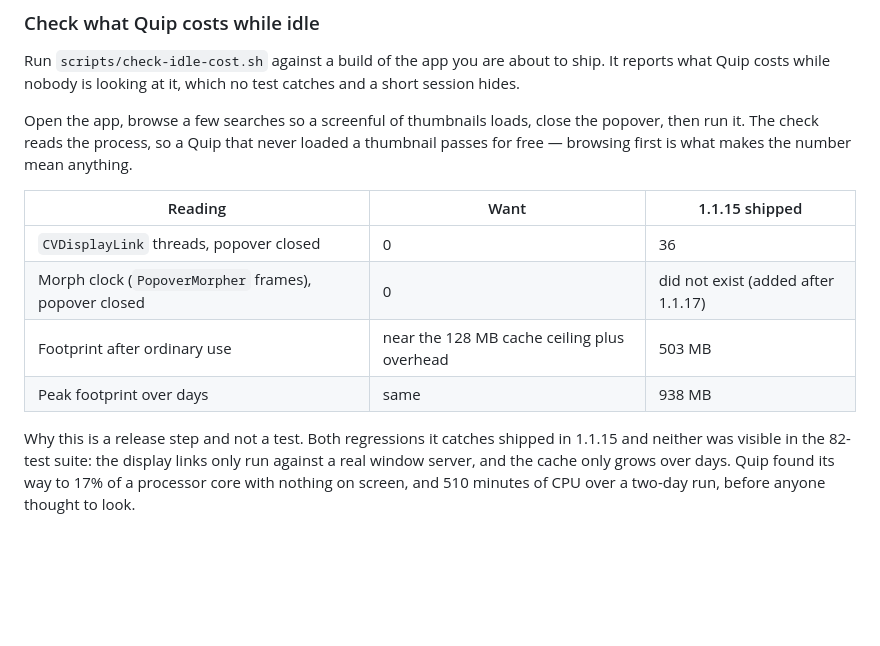
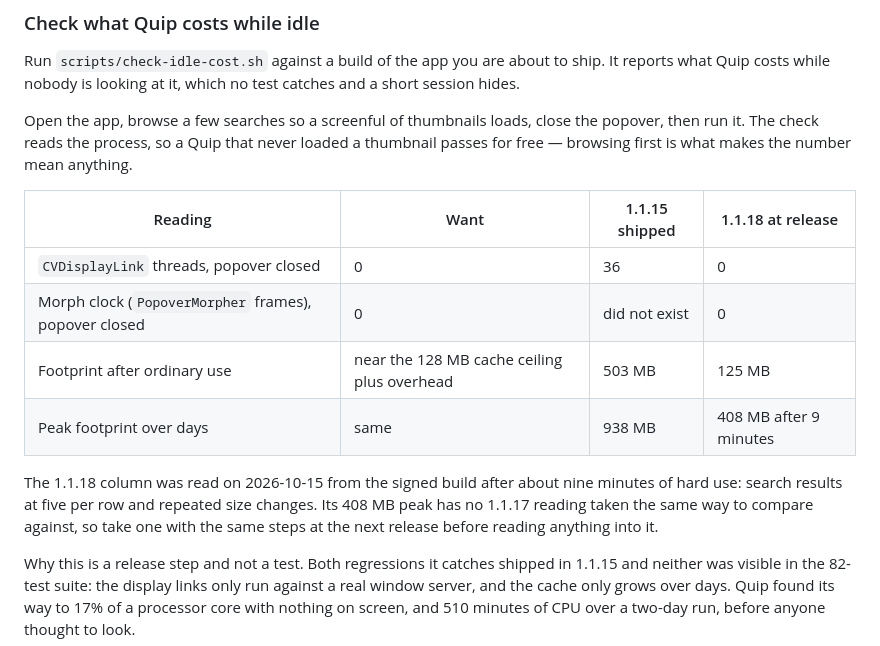
Before and after one commit to nicojan/Quip, a Markdown page: release/DISTRIBUTION.md, the part around the change. Rendered like a GitHub page; blank space fills up the shorter version.

Commit message:
docs: record 1.1.18's release readings and mark the size morph shipped
Claude-Session: https://claude.ai/code/session_01LuJKQ9mPgKHAyM2yWJd9Sd

```diff
--- a/release/DISTRIBUTION.md
+++ b/release/DISTRIBUTION.md
@@ -75,12 +75,14 @@ Run `scripts/check-idle-cost.sh` against a build of the app you are about to shi
 
 Open the app, browse a few searches so a screenful of thumbnails loads, close the popover, then run it. The check reads the process, so a Quip that never loaded a thumbnail passes for free — browsing first is what makes the number mean anything.
 
-| Reading | Want | 1.1.15 shipped |
-|---|---|---|
-| `CVDisplayLink` threads, popover closed | 0 | 36 |
-| Morph clock (`PopoverMorpher` frames), popover closed | 0 | did not exist (added after 1.1.17) |
-| Footprint after ordinary use | near the 128 MB cache ceiling plus overhead | 503 MB |
-| Peak footprint over days | same | 938 MB |
+| Reading | Want | 1.1.15 shipped | 1.1.18 at release |
+|---|---|---|---|
+| `CVDisplayLink` threads, popover closed | 0 | 36 | 0 |
+| Morph clock (`PopoverMorpher` frames), popover closed | 0 | did not exist | 0 |
+| Footprint after ordinary use | near the 128 MB cache ceiling plus overhead | 503 MB | 125 MB |
+| Peak footprint over days | same | 938 MB | 408 MB after 9 minutes |
+
+The 1.1.18 column was read on 2026-10-15 from the signed build after about nine minutes of hard use: search results at five per row and repeated size changes. Its 408 MB peak has no 1.1.17 reading taken the same way to compare against, so take one with the same steps at the next release before reading anything into it.
 
 Why this is a release step and not a test. Both regressions it catches shipped in 1.1.15 and neither was visible in the 82-test suite: the display links only run against a real window server, and the cache only grows over days. Quip found its way to 17% of a processor core with nothing on screen, and 510 minutes of CPU over a two-day run, before anyone thought to look.
 
```
Also changed, not shown: docs/USABILITY-NOTES.md (+1 -1 lines).
